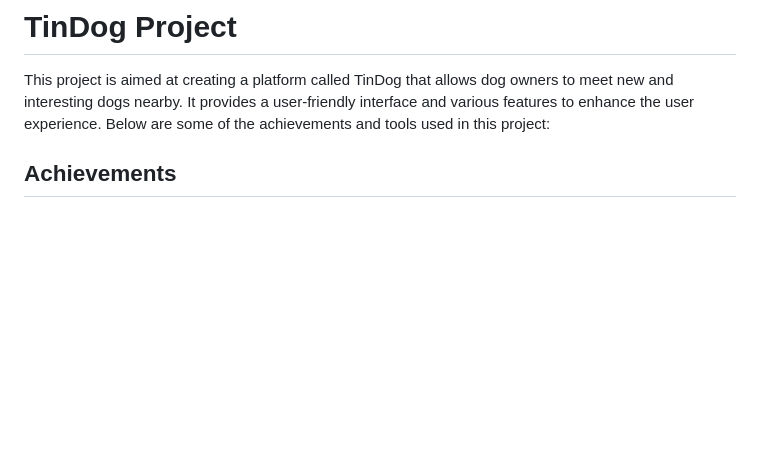
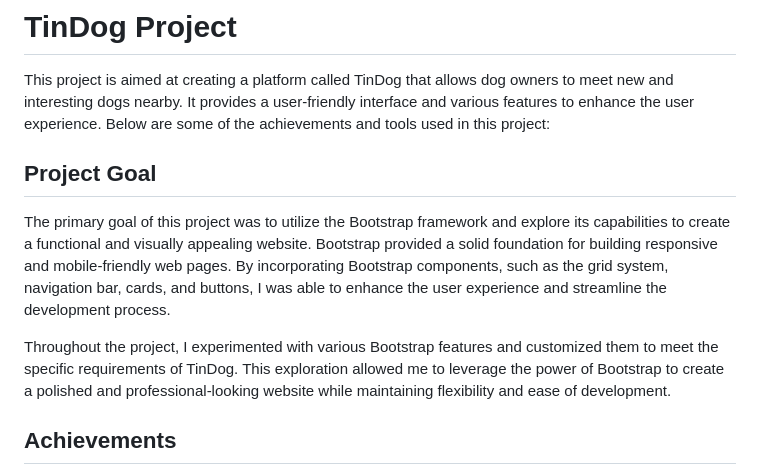
Before and after one commit to JD-R0driguez/bootstrap-play-around-site, a Markdown page: README.md, the part around the change. Rendered like a GitHub page; blank space fills up the shorter version.

```diff
--- a/README.md
+++ b/README.md
@@ -1,6 +1,12 @@
 # TinDog Project
 
 This project is aimed at creating a platform called TinDog that allows dog owners to meet new and interesting dogs nearby. It provides a user-friendly interface and various features to enhance the user experience. Below are some of the achievements and tools used in this project:
+
+## Project Goal
+
+The primary goal of this project was to utilize the Bootstrap framework and explore its capabilities to create a functional and visually appealing website. Bootstrap provided a solid foundation for building responsive and mobile-friendly web pages. By incorporating Bootstrap components, such as the grid system, navigation bar, cards, and buttons, I was able to enhance the user experience and streamline the development process.
+
+Throughout the project, I experimented with various Bootstrap features and customized them to meet the specific requirements of TinDog. This exploration allowed me to leverage the power of Bootstrap to create a polished and professional-looking website while maintaining flexibility and ease of development.
 
 ## Achievements
 
```
